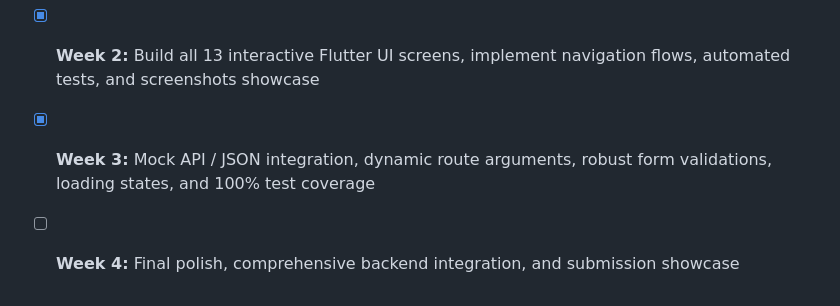
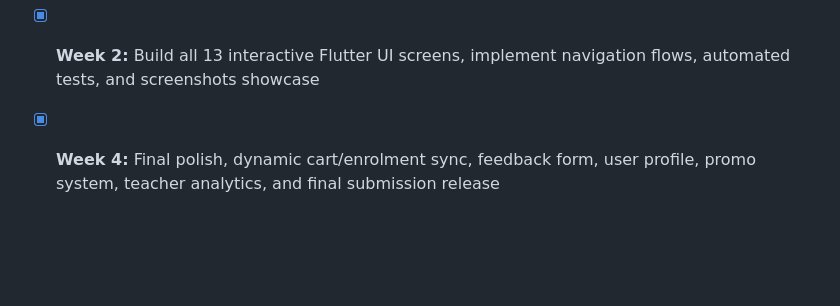
Before and after one commit to irtazaad328/ED-TECH_App, a Markdown page: README.md, the part around one of its changes. Rendered like a GitHub page; blank space fills up the shorter version.

```diff
--- a/README.md
+++ b/README.md
@@ -181,5 +214,4 @@ flutter run
 ## 🗺️ Project Roadmap
 - [x] **Week 1:** Proposal, Figma wireframes, and project skeleton setup
 - [x] **Week 2:** Build all 13 interactive Flutter UI screens, implement navigation flows, automated tests, and screenshots showcase
-- [x] **Week 3:** Mock API / JSON integration, dynamic route arguments, robust form validations, loading states, and 100% test coverage
-- [ ] **Week 4:** Final polish, comprehensive backend integration, and submission showcase
+- [x] **Week 4:** Final polish, dynamic cart/enrolment sync, feedback form, user profile, promo system, teacher analytics, and final submission release
```
Also changed, not shown: other parts of README.md (+44 -11 lines), WEEK4_CHANGELOG.md (added, +129 -0 lines).
